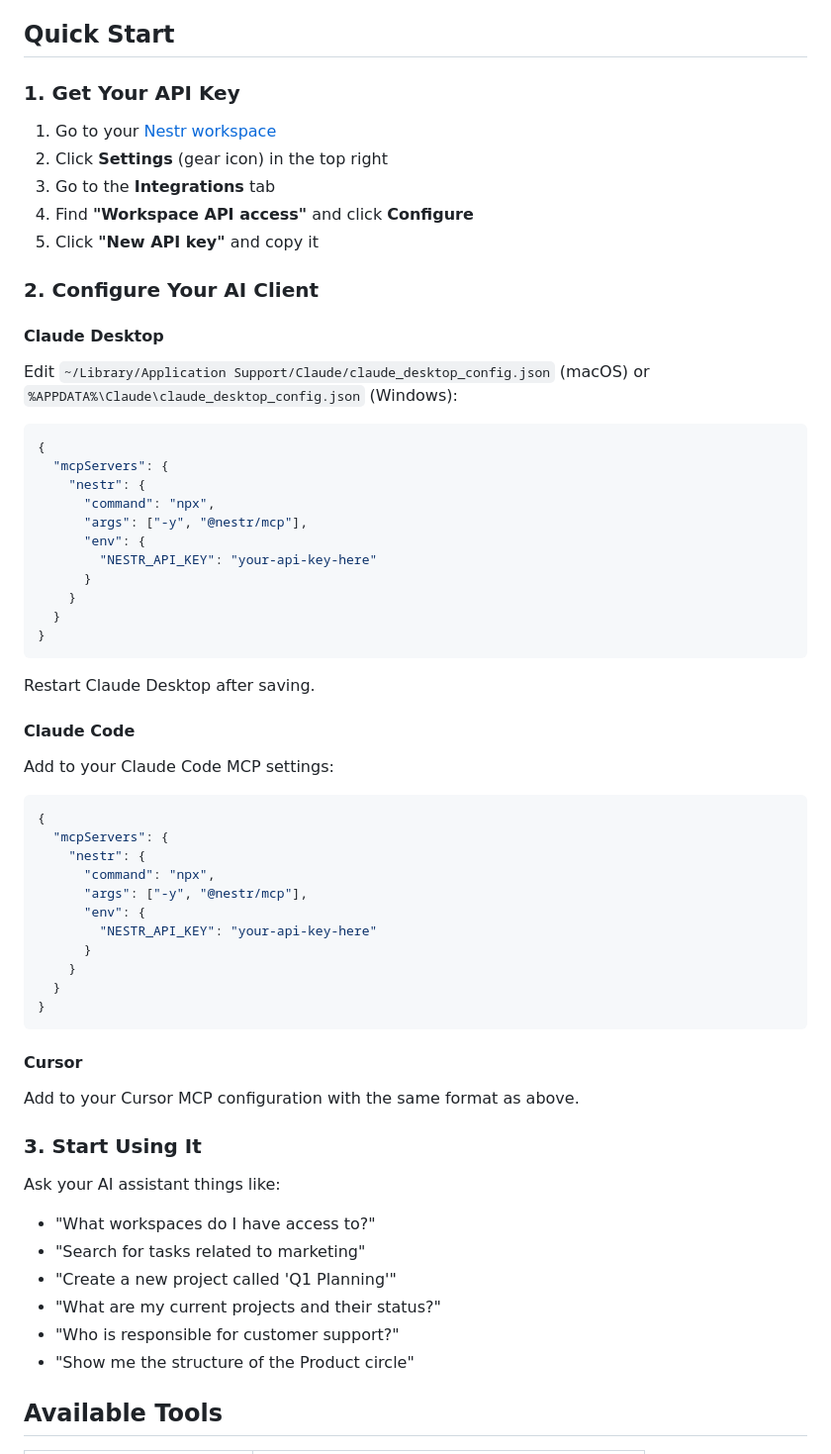
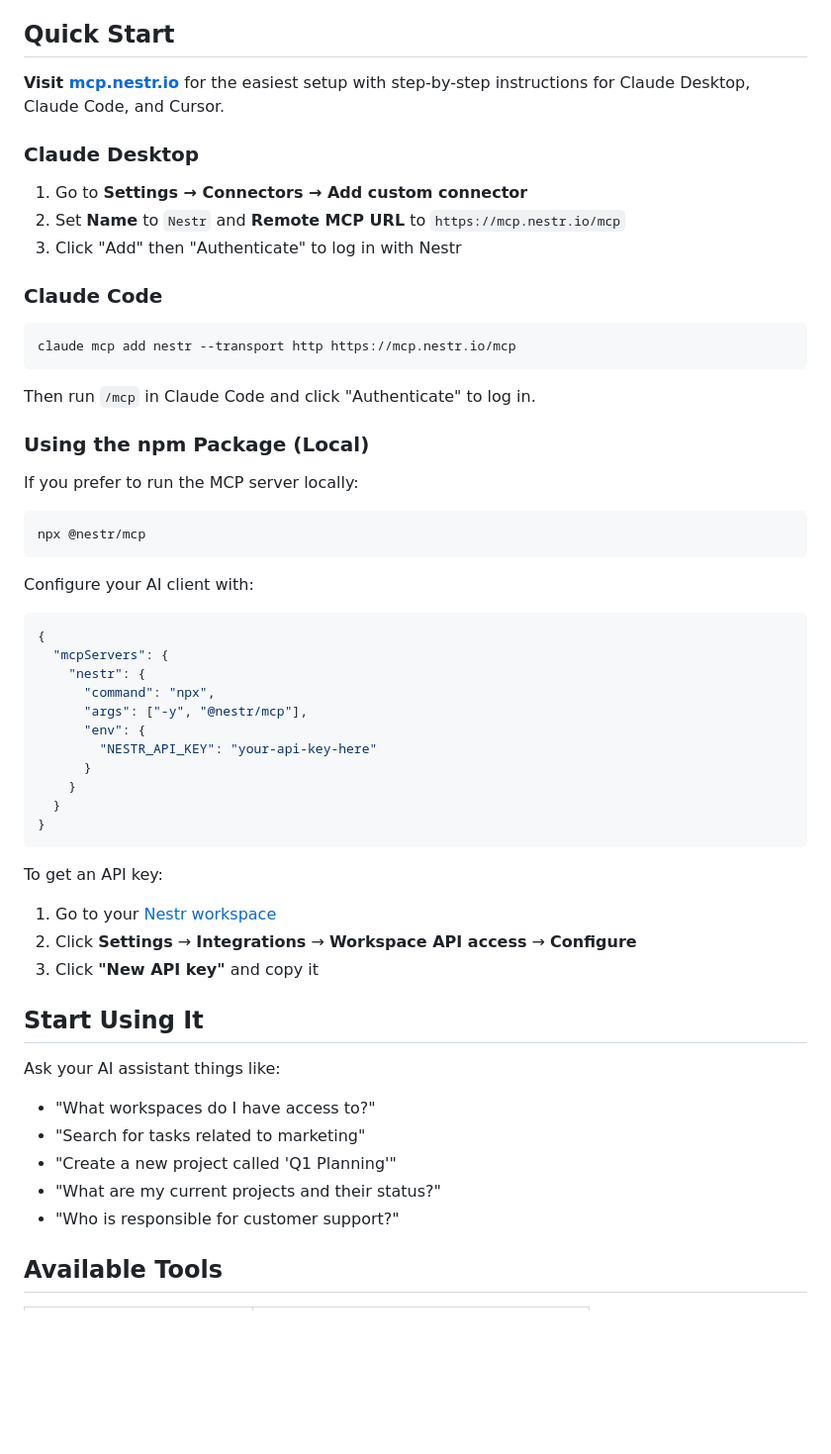
Before and after one commit to nestr-dev/nestr-mcp, a Markdown page: README.md, the part around one of its changes. Shown at 99% size. Drawn GitHub-style; blank space fills up the shorter version.

````diff
--- a/README.md
+++ b/README.md
@@ -14,19 +14,31 @@ This MCP server allows AI assistants to interact with your Nestr workspace:
 
 ## Quick Start
 
-### 1. Get Your API Key
+**Visit [mcp.nestr.io](https://mcp.nestr.io)** for the easiest setup with step-by-step instructions for Claude Desktop, Claude Code, and Cursor.
 
-1. Go to your [Nestr workspace](https://app.nestr.io)
-2. Click **Settings** (gear icon) in the top right
-3. Go to the **Integrations** tab
-4. Find **"Workspace API access"** and click **Configure**
-5. Click **"New API key"** and copy it
+### Claude Desktop
 
-### 2. Configure Your AI Client
+1. Go to **Settings → Connectors → Add custom connector**
+2. Set **Name** to `Nestr` and **Remote MCP URL** to `https://mcp.nestr.io/mcp`
+3. Click "Add" then "Authenticate" to log in with Nestr
 
-#### Claude Desktop
+### Claude Code
 
-Edit `~/Library/Application Support/Claude/claude_desktop_config.json` (macOS) or `%APPDATA%\Claude\claude_desktop_config.json` (Windows):
+```bash
+claude mcp add nestr --transport http https://mcp.nestr.io/mcp
+```
+
+Then run `/mcp` in Claude Code and click "Authenticate" to log in.
+
+### Using the npm Package (Local)
+
+If you prefer to run the MCP server locally:
+
+```bash
+npx @nestr/mcp
+```
+
+Configure your AI client with:
 
 ```json
 {
@@ -42,31 +54,12 @@ Edit `~/Library/Application Support/Claude/claude_desktop_config.json` (macOS) o
 }
 ```
 
-Restart Claude Desktop after saving.
+To get an API key:
+1. Go to your [Nestr workspace](https://app.nestr.io)
+2. Click **Settings** → **Integrations** → **Workspace API access** → **Configure**
+3. Click **"New API key"** and copy it
 
-#### Claude Code
-
-Add to your Claude Code MCP settings:
-
-```json
-{
-  "mcpServers": {
-    "nestr": {
-      "command": "npx",
-      "args": ["-y", "@nestr/mcp"],
-      "env": {
-        "NESTR_API_KEY": "your-api-key-here"
-      }
-    }
-  }
-}
-```
-
-#### Cursor
-
-Add to your Cursor MCP configuration with the same format as above.
-
-### 3. Start Using It
+## Start Using It
 
 Ask your AI assistant things like:
 
@@ -75,7 +68,6 @@ Ask your AI assistant things like:
 - "Create a new project called 'Q1 Planning'"
 - "What are my current projects and their status?"
 - "Who is responsible for customer support?"
-- "Show me the structure of the Product circle"
 
 ## Available Tools
 
````
Also changed, not shown: other parts of README.md (+14 -60 lines).
